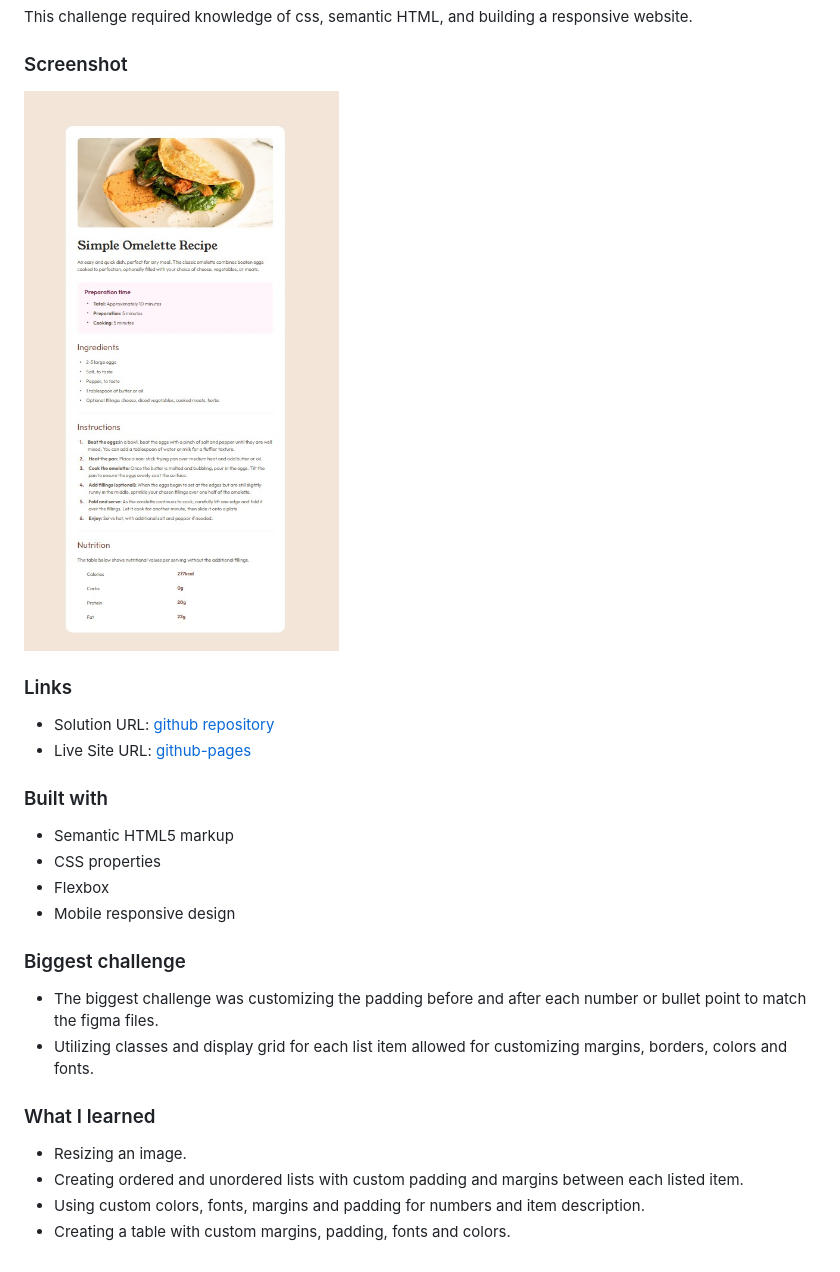
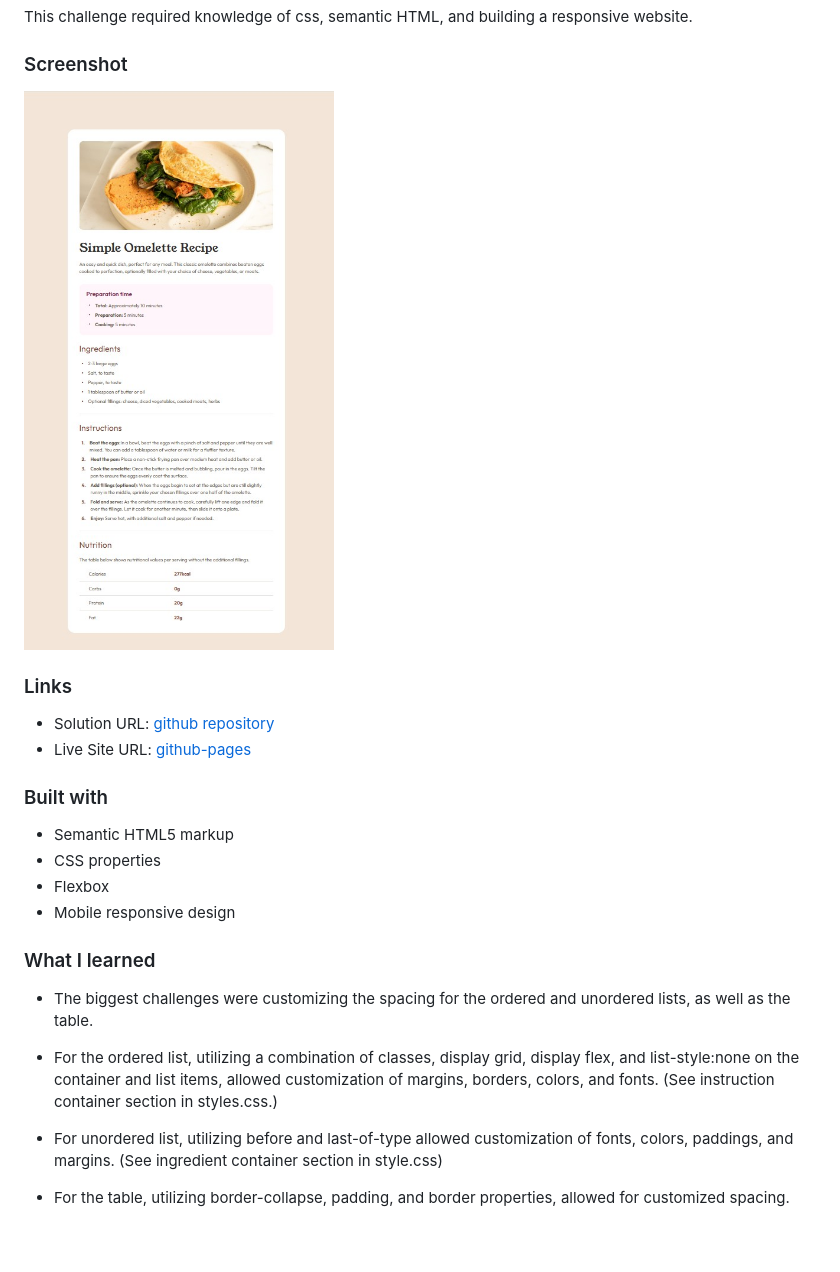
Before and after one commit to ClassPython/fem-recipe-page, a Markdown page: README.md, the part around the change. Rendered like a GitHub page; pictures changed too: images/screenshot-final.jpg (added), images/screenshot-recipe-page.jpg (deleted).

Commit message:
Updated readme w/ new challenge description and screenshot

```diff
--- a/README.md
+++ b/README.md
@@ -10,7 +10,7 @@ This challenge required knowledge of css, semantic HTML, and building a responsi
 
 ### Screenshot
 
-![Preview of solution for the Recipe page coding challenge](./images/screenshot-recipe-page.jpg)
+![Preview of solution for the Recipe page coding challenge](./images/screenshot-final.jpg)
 
 
 ### Links
@@ -25,14 +25,12 @@ This challenge required knowledge of css, semantic HTML, and building a responsi
 - Flexbox
 - Mobile responsive design
 
-### Biggest challenge
-
-- The biggest challenge was customizing the padding before and after each number   or bullet point to match the figma files.
-- Utilizing classes and display grid for each list item allowed for customizing margins, borders, colors and fonts.
-
 ### What I learned
 
-   - Resizing an image.
-   - Creating ordered and unordered lists with custom padding and margins between each listed item.
-   - Using custom colors, fonts, margins and padding for numbers and item description.
-   - Creating a table with custom margins, padding, fonts and colors.
+- The biggest challenges were customizing the spacing for the ordered and unordered lists, as well as the table.
+
+- For the ordered list, utilizing a combination of classes, display grid, display flex, and list-style:none on the container and list items, allowed customization of margins, borders, colors, and fonts. (See instruction container section in styles.css.)
+
+- For unordered list, utilizing before and last-of-type allowed customization of fonts, colors, paddings, and margins. (See ingredient container section in style.css)
+
+- For the table, utilizing border-collapse, padding, and border properties, allowed for customized spacing.
```
